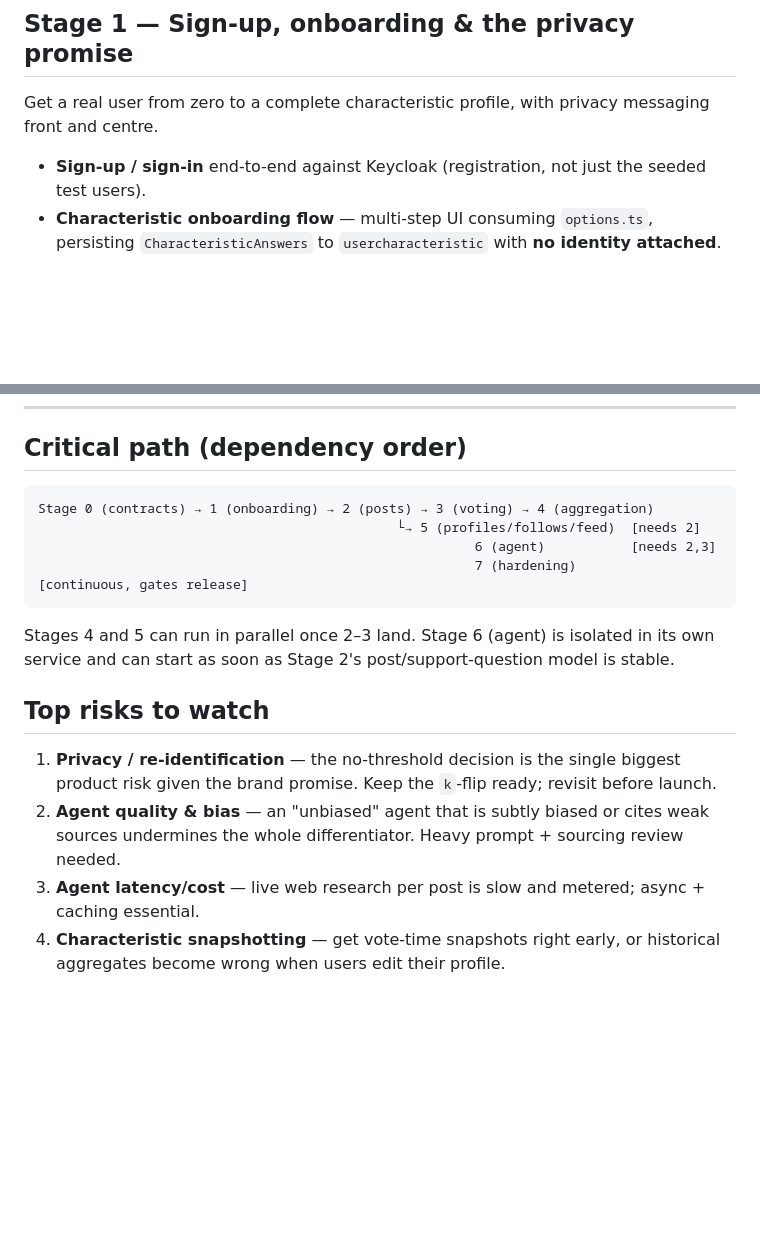
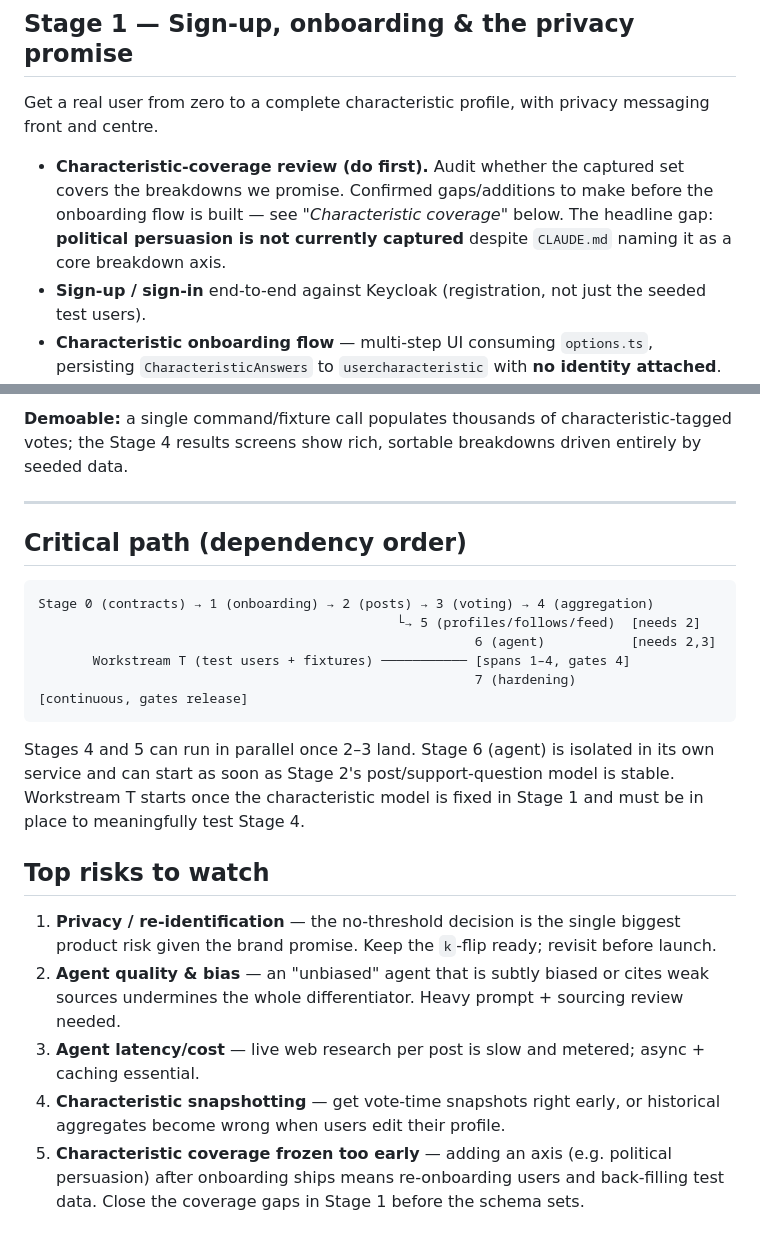
Before and after one commit to Max-Hutchings/your-say-news, a Markdown page: docs/plans/mvp1-roadmap.md, 2 parts joined by grey strips. Drawn GitHub-style; blank space fills up the shorter version.

````diff
--- a/docs/plans/mvp1-roadmap.md
+++ b/docs/plans/mvp1-roadmap.md
@@ -52,6 +52,7 @@ Stage 0 is **backend contracts only** — no UI. The shared design-system work (
 
 Get a real user from zero to a complete characteristic profile, with privacy messaging front and centre.
 
+- **Characteristic-coverage review (do first).** Audit whether the captured set covers the breakdowns we promise. Confirmed gaps/additions to make before the onboarding flow is built — see *"Characteristic coverage"* below. The headline gap: **political persuasion is not currently captured** despite `CLAUDE.md` naming it as a core breakdown axis.
 - **Sign-up / sign-in** end-to-end against Keycloak (registration, not just the seeded test users).
 - **Characteristic onboarding flow** — multi-step UI consuming `options.ts`, persisting `CharacteristicAnswers` to `usercharacteristic` with **no identity attached**. "Prefer not to say" honoured throughout.
 - **Privacy marketing & consent** — clear, explicit screens during sign-up: *what we collect, that only aggregated/anonymised characteristics are ever shown, that name/email/exact identity are never tied to a vote publicly.* Explicit consent recorded.
@@ -141,13 +174,18 @@ The differentiator. Built last because it depends on the post + support-question
+**Demoable:** a single command/fixture call populates thousands of characteristic-tagged votes; the Stage 4 results screens show rich, sortable breakdowns driven entirely by seeded data.
+
+---
+
 ## Critical path (dependency order)
 
 ```
 Stage 0 (contracts) → 1 (onboarding) → 2 (posts) → 3 (voting) → 4 (aggregation)
                                               └→ 5 (profiles/follows/feed)  [needs 2]
                                                         6 (agent)           [needs 2,3]
+       Workstream T (test users + fixtures) ─────────── [spans 1–4, gates 4]
                                                         7 (hardening)       [continuous, gates release]
 ```
 
-Stages 4 and 5 can run in parallel once 2–3 land. Stage 6 (agent) is isolated in its own service and can start as soon as Stage 2's post/support-question model is stable.
+Stages 4 and 5 can run in parallel once 2–3 land. Stage 6 (agent) is isolated in its own service and can start as soon as Stage 2's post/support-question model is stable. Workstream T starts once the characteristic model is fixed in Stage 1 and must be in place to meaningfully test Stage 4.
 
 ## Top risks to watch
 
@@ -155,3 +193,4 @@ Stages 4 and 5 can run in parallel once 2–3 land. Stage 6 (agent) is isolated
 2. **Agent quality & bias** — an "unbiased" agent that is subtly biased or cites weak sources undermines the whole differentiator. Heavy prompt + sourcing review needed.
 3. **Agent latency/cost** — live web research per post is slow and metered; async + caching essential.
 4. **Characteristic snapshotting** — get vote-time snapshots right early, or historical aggregates become wrong when users edit their profile.
+5. **Characteristic coverage frozen too early** — adding an axis (e.g. political persuasion) after onboarding ships means re-onboarding users and back-filling test data. Close the coverage gaps in Stage 1 before the schema sets.
````
Also changed, not shown: other parts of docs/plans/mvp1-roadmap.md (+32 -0 lines).
